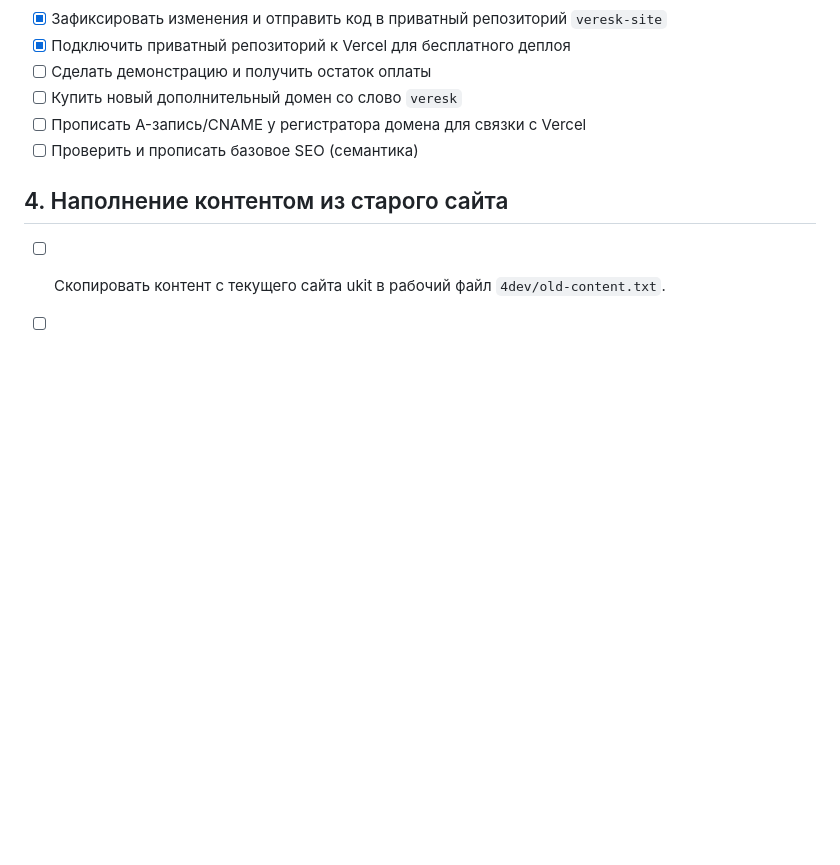
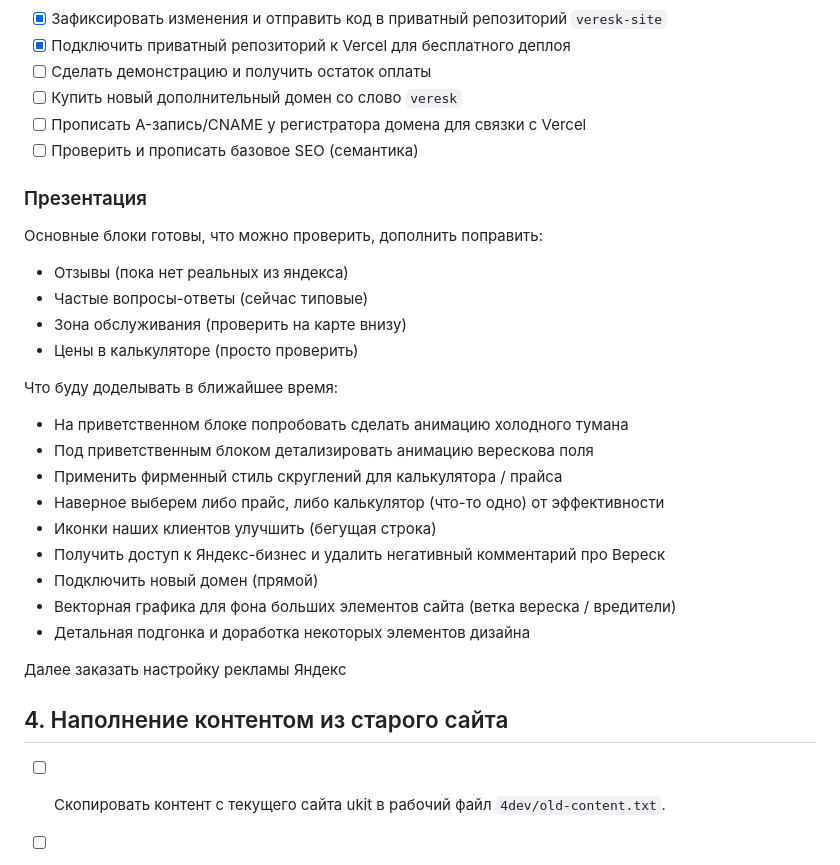
Before and after one commit to mynamemyway/veresk-site, a Markdown page: docs/plan-lp.md, the part around the change. GitHub-like rendering; blank space fills up the shorter version.

Commit message:
docs(plan-lp): update presentation section with current status and next steps

```diff
--- a/docs/plan-lp.md
+++ b/docs/plan-lp.md
@@ -71,6 +71,26 @@
 - [ ] Прописать A-запись/CNAME у регистратора домена для связки с Vercel
 - [ ] Проверить и прописать базовое SEO (семантика)
 
+### Презентация
+Основные блоки готовы, что можно проверить, дополнить поправить:
+- Отзывы (пока нет реальных из яндекса)
+- Частые вопросы-ответы (сейчас типовые)
+- Зона обслуживания (проверить на карте внизу)
+- Цены в калькуляторе (просто проверить)
+
+Что буду доделывать в ближайшее время:
+- На приветственном блоке попробовать сделать анимацию холодного тумана
+- Под приветственным блоком детализировать анимацию верескова поля
+- Применить фирменный стиль скруглений для калькулятора / прайса
+- Наверное выберем либо прайс, либо калькулятор (что-то одно) от эффективности
+- Иконки наших клиентов улучшить (бегущая строка)
+- Получить доступ к Яндекс-бизнес и удалить негативный комментарий про Вереск
+- Подключить новый домен (прямой)
+- Векторная графика для фона больших элементов сайта (ветка вереска / вредители)
+- Детальная подгонка и доработка некоторых элементов дизайна
+
+Далее заказать настройку рекламы Яндекс
+
 ## 4. Наполнение контентом из старого сайта
 - [ ] Скопировать контент с текущего сайта ukit в рабочий файл `4dev/old-content.txt`.
 - [ ] Статьи про насекомых
```
